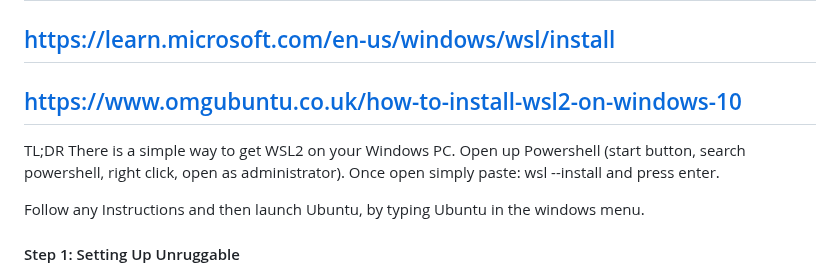
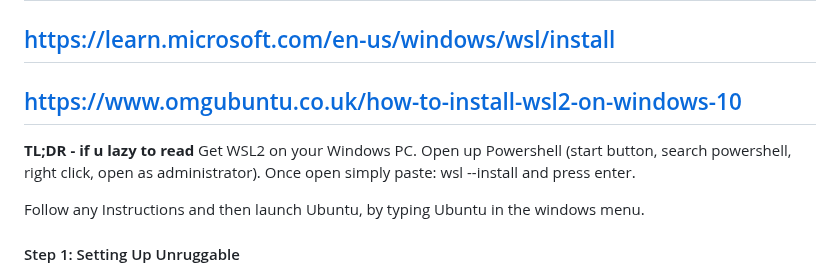
Before and after one commit to Captnjo/deadbolt, a Markdown page: README.md, the part around the change. Drawn GitHub-style.

```diff
--- a/README.md
+++ b/README.md
@@ -23,8 +23,8 @@ https://learn.microsoft.com/en-us/windows/wsl/install
 https://www.omgubuntu.co.uk/how-to-install-wsl2-on-windows-10
 --------------------------------------------------------------------
 
-TL;DR
-There is a simple way to get WSL2 on your Windows PC.
+**TL;DR - if u lazy to read**
+Get WSL2 on your Windows PC.
 Open up Powershell (start button, search powershell, right click, open as administrator).
 Once open simply paste:
 wsl --install
```
